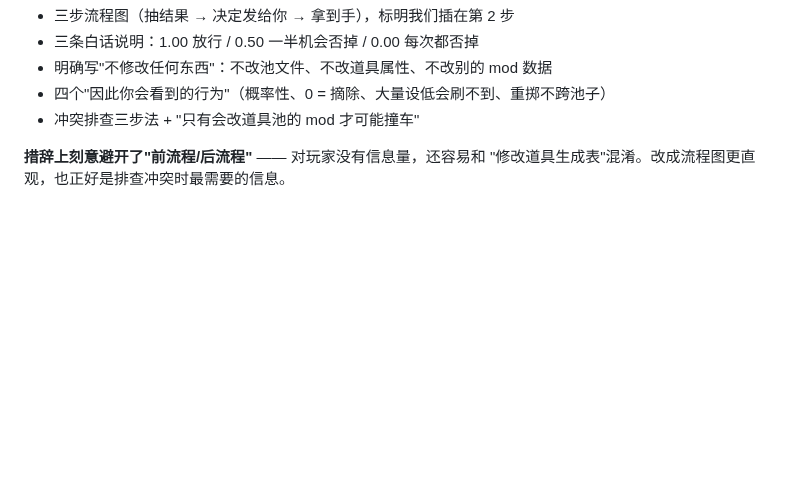
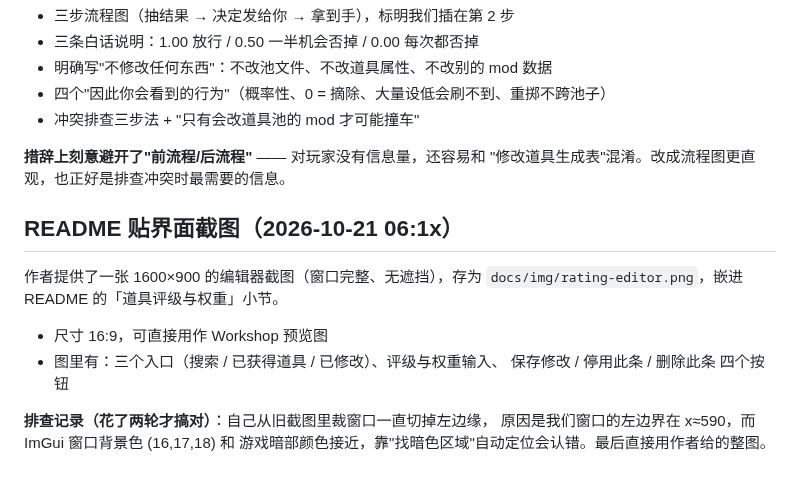
Before and after one commit to miopasss/isaac-highlight-review, a Markdown page: CHANGELOG.md, the part around the change. Drawn GitHub-style; blank space fills up the shorter version.

```diff
--- a/CHANGELOG.md
+++ b/CHANGELOG.md
@@ -1508,3 +1508,15 @@ end
 
 **措辞上刻意避开了"前流程/后流程"** —— 对玩家没有信息量，还容易和
 "修改道具生成表"混淆。改成流程图更直观，也正好是排查冲突时最需要的信息。
+## README 贴界面截图（2026-10-21 06:1x）
+
+作者提供了一张 1600×900 的编辑器截图（窗口完整、无遮挡），存为
+`docs/img/rating-editor.png`，嵌进 README 的「道具评级与权重」小节。
+
+- 尺寸 16:9，可直接用作 Workshop 预览图
+- 图里有：三个入口（搜索 / 已获得道具 / 已修改）、评级与权重输入、
+  保存修改 / 停用此条 / 删除此条 四个按钮
+
+**排查记录（花了两轮才搞对）**：自己从旧截图里裁窗口一直切掉左边缘，
+原因是我们窗口的左边界在 x≈590，而 ImGui 窗口背景色 (16,17,18) 和
+游戏暗部颜色接近，靠"找暗色区域"自动定位会认错。最后直接用作者给的整图。
```
Also changed, not shown: README.md (+2 -0 lines), docs/img/rating-editor.png (added).
